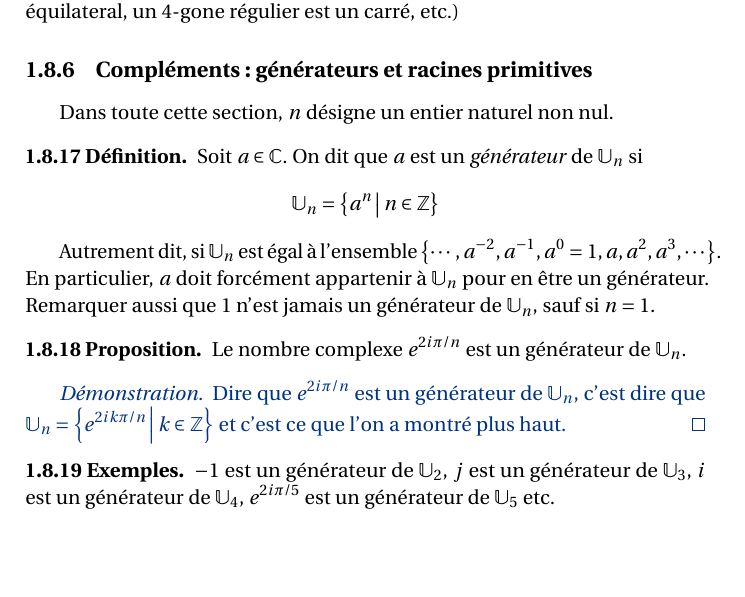
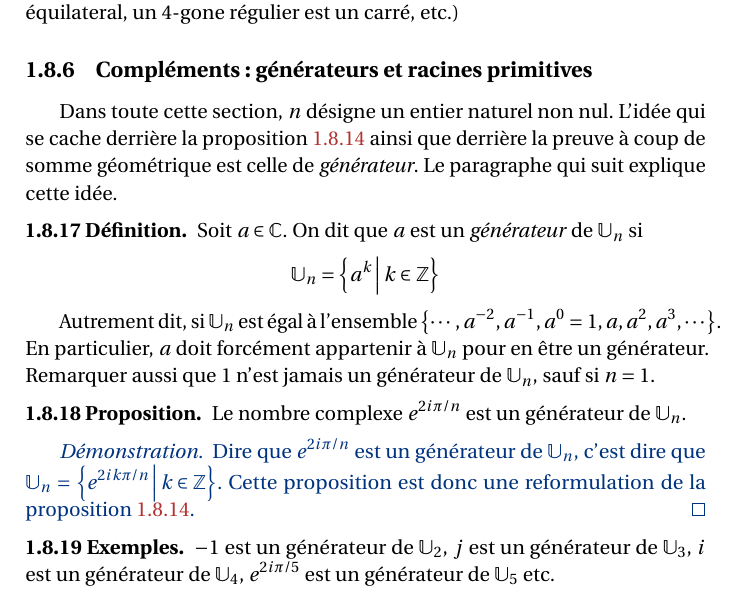
Before and after one commit to dmegy/L1complexes, a LaTeX book (L1complexes.tex, which reads chapitres/cyclotomie.tex): part of page 24 of 46, cut so that both start at the same text, the shorter picture padded with empty space. Compiled offline with pdfLaTeX.

Commit message:
indice racine n-eme

```diff
--- a/chapitres/cyclotomie.tex
+++ b/chapitres/cyclotomie.tex
@@ -272,11 +273,11 @@ Les éléments de $\U_n$ sont les affixes d'un polygone régulier à $n$ côtés
 
 \subsection{Compléments : générateurs et racines primitives}
 
-Dans toute cette section, $n$ désigne un entier naturel non nul.
+Dans toute cette section, $n$ désigne un entier naturel non nul. L'idée qui se cache derrière la proposition \ref{prop:gen_U_n} ainsi que derrière la preuve à coup de somme géométrique est celle de \emph{générateur}. Le paragraphe qui suit explique cette idée.
 
 \begin{definition}
 Soit $a\in\C$. On dit que $a$ est un \emph{générateur} de $\U_n$ si
-\[ \U_n = \ensemble{a^n}{n\in\Z}\]
+\[ \U_n = \ensemble{a^k}{k\in\Z}\]
 \end{definition}
 
 Autrement dit, si $\U_n$ est égal à l'ensemble $\set{\cdots , a^{-2}, a^{-1}, a^0=1, a, a^2, a^3, \cdots}$. En particulier, $a$ doit forcément appartenir à $\U_n$ pour en être un générateur. Remarquer aussi que $1$ n'est jamais un générateur de $\U_n$, sauf si $n=1$.
@@ -285,7 +286,7 @@ Autrement dit, si $\U_n$ est égal à l'ensemble $\set{\cdots , a^{-2}, a^{-1},
 Le nombre complexe $e^{2i\pi/n}$ est un générateur de $\U_n$.
 \end{proposition}
 \begin{proof}
-Dire que $e^{2i\pi/n}$ est un générateur de $\U_n$, c'est dire que $\U_n=\ensemble{e^{2ik\pi/n}}{k\in \Z}$ et c'est ce que l'on a montré plus haut.
+Dire que $e^{2i\pi/n}$ est un générateur de $\U_n$, c'est dire que $\U_n=\ensemble{e^{2ik\pi/n}}{k\in \Z}$. Cette proposition est donc une reformulation de la proposition \ref{prop:gen_U_n}.
 \end{proof}
 
 \begin{exemples}
```
Also changed, not shown: L1complexes.pdf, chapitres/cyclotomie.tex (1 more changed lines).
